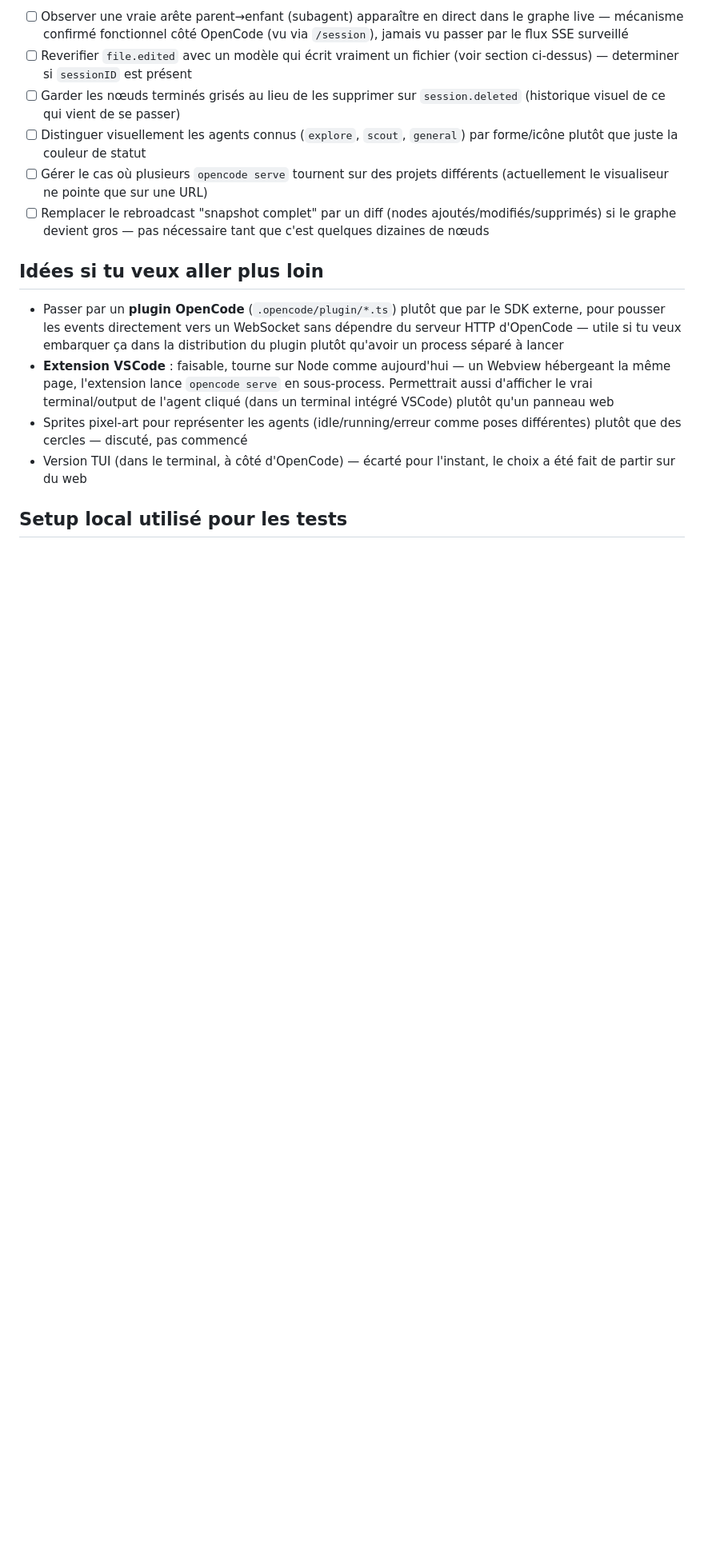
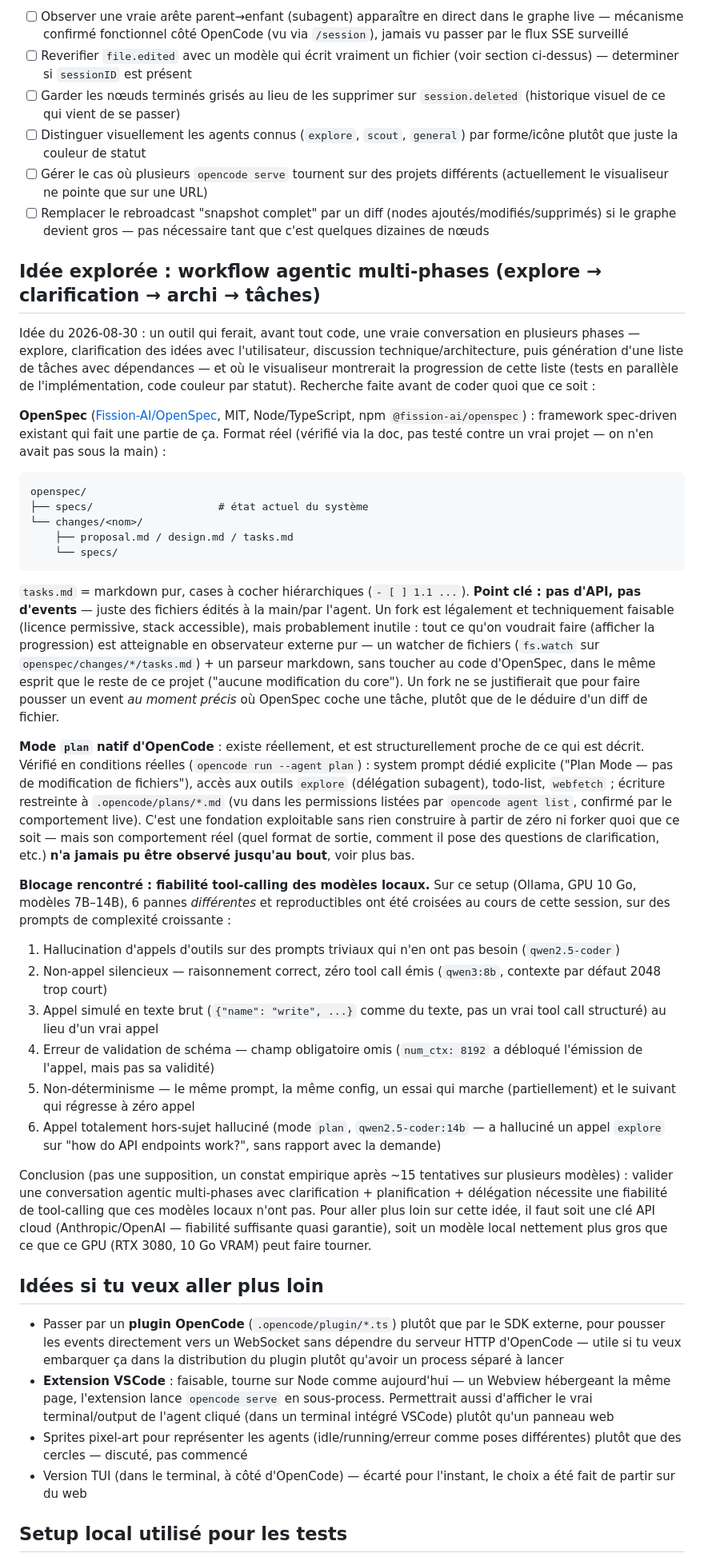
Before and after one commit to VicoDeLaVega/opencia, a Markdown page: PROJECT.md, the part around one of its changes. Shown at 80% size. Rendered like a GitHub page; blank space fills up the shorter version.

Commit message:
Document OpenSpec research and native plan-mode findings
Explored an idea for a multi-phase agentic workflow tool (explore ->
clarification -> architecture -> task list with dependencies, tracked
visually). Researched before writing any code:

- OpenSpec (Fission-AI/OpenSpec): file-based, no API/events, a fork
  isn't needed for what we'd want (a file watcher suffices)
- OpenCode's built-in 'plan' agent: real, has the right shape (explore
  + todo access, restricted to .opencode/plans/*.md), but its actual
  behavior couldn't be observed end-to-end

Documented 6 distinct, reproducible local-model tool-calling failure
modes hit while testing (hallucination, silent non-call, text-rendered
fake calls, schema errors, non-determinism, off-topic hallucination) —
concluding that validating this idea further needs a cloud model or a
much larger local one than this GPU can run.

````diff
--- a/PROJECT.md
+++ b/PROJECT.md
@@ -141,6 +151,76 @@ TODO restants par ordre d'utilité probable :
       ajoutés/modifiés/supprimés) si le graphe devient gros — pas nécessaire
       tant que c'est quelques dizaines de nœuds
 
+## Idée explorée : workflow agentic multi-phases (explore → clarification → archi → tâches)
+
+Idée du 2026-08-30 : un outil qui ferait, avant tout code, une vraie
+conversation en plusieurs phases — explore, clarification des idées avec
+l'utilisateur, discussion technique/architecture, puis génération d'une
+liste de tâches avec dépendances — et où le visualiseur montrerait la
+progression de cette liste (tests en parallèle de l'implémentation, code
+couleur par statut). Recherche faite avant de coder quoi que ce soit :
+
+**OpenSpec** ([Fission-AI/OpenSpec](https://github.com/Fission-AI/OpenSpec),
+MIT, Node/TypeScript, npm `@fission-ai/openspec`) : framework spec-driven
+existant qui fait une partie de ça. Format réel (vérifié via la doc, pas
+testé contre un vrai projet — on n'en avait pas sous la main) :
+```
+openspec/
+├── specs/                    # état actuel du système
+└── changes/<nom>/
+    ├── proposal.md / design.md / tasks.md
+    └── specs/
+```
+`tasks.md` = markdown pur, cases à cocher hiérarchiques (`- [ ] 1.1 ...`).
+**Point clé : pas d'API, pas d'events** — juste des fichiers édités à la
+main/par l'agent. Un fork est légalement et techniquement faisable (licence
+permissive, stack accessible), mais probablement inutile : tout ce qu'on
+voudrait faire (afficher la progression) est atteignable en observateur
+externe pur — un watcher de fichiers (`fs.watch` sur
+`openspec/changes/*/tasks.md`) + un parseur markdown, sans toucher au code
+d'OpenSpec, dans le même esprit que le reste de ce projet ("aucune
+modification du core"). Un fork ne se justifierait que pour faire pousser un
+event *au moment précis* où OpenSpec coche une tâche, plutôt que de le
+déduire d'un diff de fichier.
+
+**Mode `plan` natif d'OpenCode** : existe réellement, et est structurellement
+proche de ce qui est décrit. Vérifié en conditions réelles (`opencode run
+--agent plan`) : system prompt dédié explicite ("Plan Mode — pas de
+modification de fichiers"), accès aux outils `explore` (délégation
+subagent), todo-list, `webfetch` ; écriture restreinte à
+`.opencode/plans/*.md` (vu dans les permissions listées par
+`opencode agent list`, confirmé par le comportement live). C'est une
+fondation exploitable sans rien construire à partir de zéro ni forker quoi
+que ce soit — mais son comportement réel (quel format de sortie, comment il
+pose des questions de clarification, etc.) **n'a jamais pu être observé
+jusqu'au bout**, voir plus bas.
+
+**Blocage rencontré : fiabilité tool-calling des modèles locaux.** Sur ce
+setup (Ollama, GPU 10 Go, modèles 7B–14B), 6 pannes *différentes* et
+reproductibles ont été croisées au cours de cette session, sur des prompts
+de complexité croissante :
+1. Hallucination d'appels d'outils sur des prompts triviaux qui n'en ont pas
+   besoin (`qwen2.5-coder`)
+2. Non-appel silencieux — raisonnement correct, zéro tool call émis
+   (`qwen3:8b`, contexte par défaut 2048 trop court)
+3. Appel simulé en texte brut (`{"name": "write", ...}` comme du texte, pas
+   un vrai tool call structuré) au lieu d'un vrai appel
+4. Erreur de validation de schéma — champ obligatoire omis (`num_ctx: 8192`
+   a débloqué l'émission de l'appel, mais pas sa validité)
+5. Non-déterminisme — le même prompt, la même config, un essai qui marche
+   (partiellement) et le suivant qui régresse à zéro appel
+6. Appel totalement hors-sujet halluciné (mode `plan`, `qwen2.5-coder:14b` —
+   a halluciné un appel `explore` sur "how do API endpoints work?", sans
+   rapport avec la demande)
+
+Conclusion (pas une supposition, un constat empirique après ~15 tentatives
+sur plusieurs modèles) : valider une conversation agentic multi-phases avec
+clarification + planification + délégation nécessite une fiabilité de
+tool-calling que ces modèles locaux n'ont pas. Pour aller plus loin sur
+cette idée, il faut soit une clé API cloud (Anthropic/OpenAI — fiabilité
+suffisante quasi garantie), soit un modèle local nettement plus gros que ce
+que ce GPU (RTX 3080, 10 Go VRAM) peut faire tourner.
+
 ## Idées si tu veux aller plus loin
 
 - Passer par un **plugin OpenCode** (`.opencode/plugin/*.ts`) plutôt que par
````
Also changed, not shown: other parts of PROJECT.md (+10 -0 lines).
